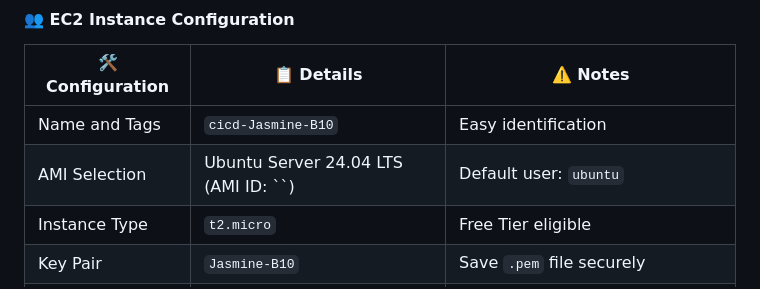
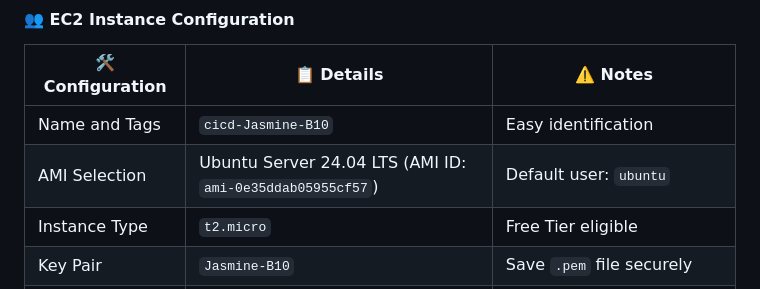
Before and after one commit to jas-nurturing-stage/mywebsite-cicd-pipeline, a Markdown page: README.md, the part around the change printed below. Rendered like a GitHub page.

```diff
--- a/README.md
+++ b/README.md
@@ -42,7 +42,7 @@ To host your CI/CD-managed application, you need a Linux server where Nginx will
 | 🛠️ **Configuration** | 📋 **Details**                                            | ⚠️ **Notes**                                |
 | -------------------- | --------------------------------------------------------- | ------------------------------------------- |
 | Name and Tags        | `cicd-Jasmine-B10`                                        | Easy identification                         |
-| AMI Selection        | Ubuntu Server 24.04 LTS (AMI ID: ``) | Default user: `ubuntu`                      |
+| AMI Selection        | Ubuntu Server 24.04 LTS (AMI ID: `ami-0e35ddab05955cf57`) | Default user: `ubuntu`                      |
 | Instance Type        | `t2.micro`                                                | Free Tier eligible                          |
 | Key Pair             | `Jasmine-B10`                                               | Save `.pem` file securely                   |
 | Network Settings     | Default VPC/Subnet, Public IP enabled                     | SG: `my-web-app-Jasmine-B10` (SSH/HTTP open) |
```
Also changed, not shown: other parts of README.md (+6 -2 lines).
